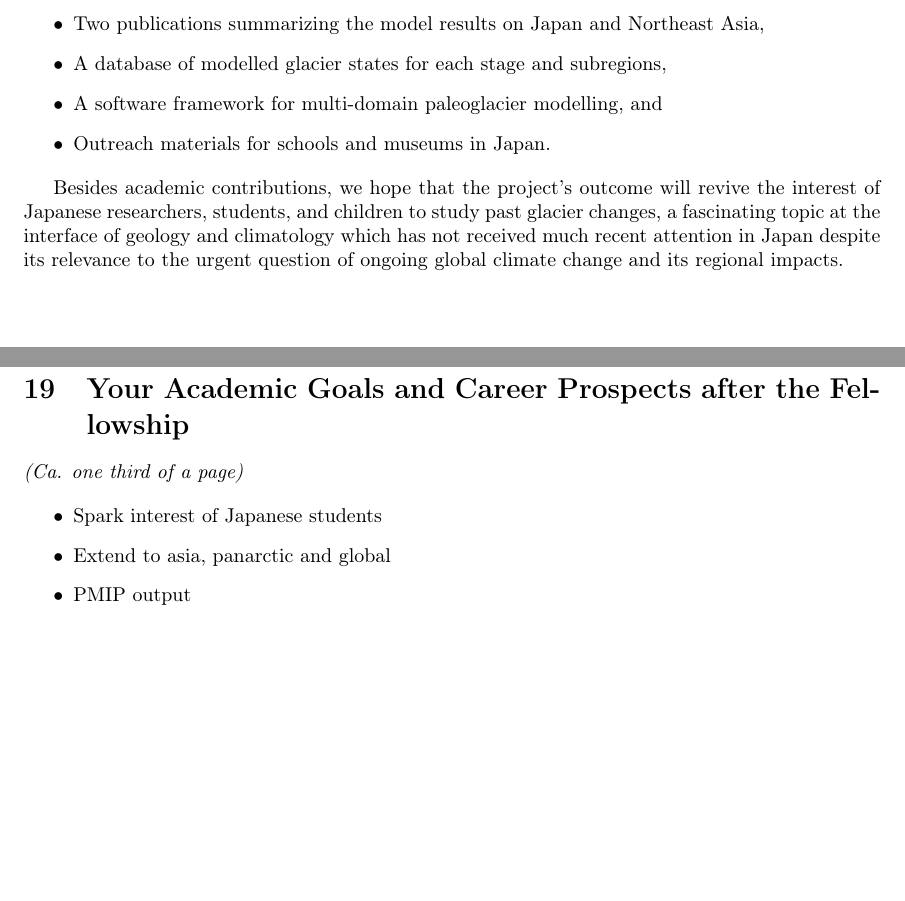
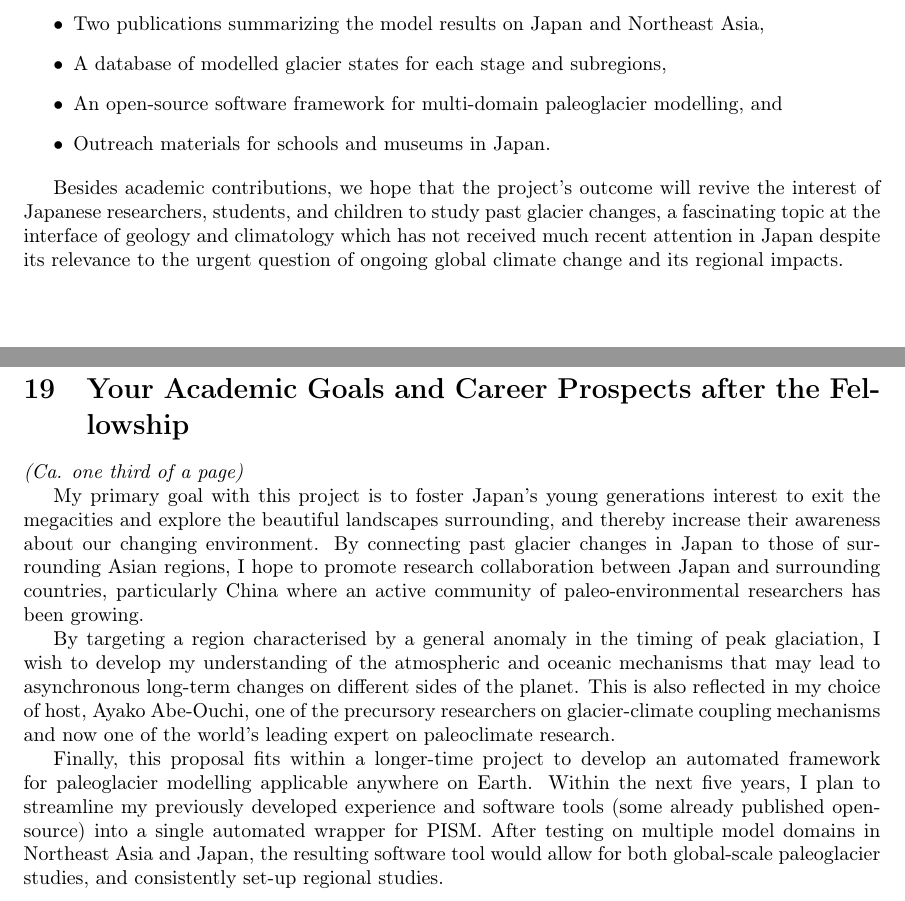
Before and after one commit to juseg/global, a LaTeX document (proposals/200214-jsps/proposal-200214-jsps-asia.tex): two parts of pages 3 and 4 of 4, joined at a grey line, cut so that both start at the same text, the shorter picture padded with empty space. Compiled offline with pdfLaTeX.

Commit message:
First shot at academic goals and carreer prospect.

```diff
--- a/proposals/200214-jsps/proposal-200214-jsps-asia.tex
+++ b/proposals/200214-jsps/proposal-200214-jsps-asia.tex
@@ -40,7 +40,7 @@
 
 \hypersetup{colorlinks, citecolor=c0, linkcolor=c1, urlcolor=c6}
 
-\title{Modelling MIS4 glaciations in North Asia and Japan}
+\title{Modelling the last glaciations in Northeast Asia and Japan}
 \author{Julien Seguinot and Ayako Abe-Ouchi}
 %\date{due February 14, 2020}
 
@@ -268,7 +268,8 @@
             Northeast Asia,}
       \item{A database of modelled glacier states for each stage and
             subregions,}
-      \item{A software framework for multi-domain paleoglacier modelling, and}
+      \item{An open-source software framework for multi-domain paleoglacier
+            modelling, and}
       \item{Outreach materials for schools and museums in Japan.}
     \end{itemize}
 
@@ -316,11 +317,31 @@
 
     \emph{(Ca. one third of a page)}
 
-    \begin{itemize}
-      \item{Spark interest of Japanese students}
-      \item{Extend to asia, panarctic and global}
-      \item{PMIP output}
-    \end{itemize}
+    My primary goal with this project is to foster Japan's young generations
+    interest to exit the megacities and explore the beautiful landscapes
+    surrounding, and thereby increase their awareness about our changing
+    environment. By connecting past glacier changes in Japan to those of
+    surrounding Asian regions, I hope to promote research collaboration between
+    Japan and surrounding countries, particularly China where an active
+    community of paleo-environmental researchers has been growing.
+
+    By targeting a region characterised by a general anomaly in the timing of
+    peak glaciation, I wish to develop my understanding of the atmospheric and
+    oceanic mechanisms that may lead to asynchronous long-term changes on
+    different sides of the planet. This is also reflected in my choice of host,
+    Ayako Abe-Ouchi, one of the precursory researchers on glacier-climate
+    coupling mechanisms and now one of the world's leading expert on
+    paleoclimate research.
+
+    Finally, this proposal fits within a longer-time project to develop an
+    automated framework for paleoglacier modelling applicable anywhere on
+    Earth. Within the next five years, I plan to streamline my previously
+    developed experience and software tools (some already published
+    open-source) into a single automated wrapper for PISM. After testing on
+    multiple model domains in Northeast Asia and Japan, the resulting software
+    tool would allow for both global-scale paleoglacier studies, and
+    consistently set-up regional studies.
+
 
 % ======================================================================
 \end{document}
```
